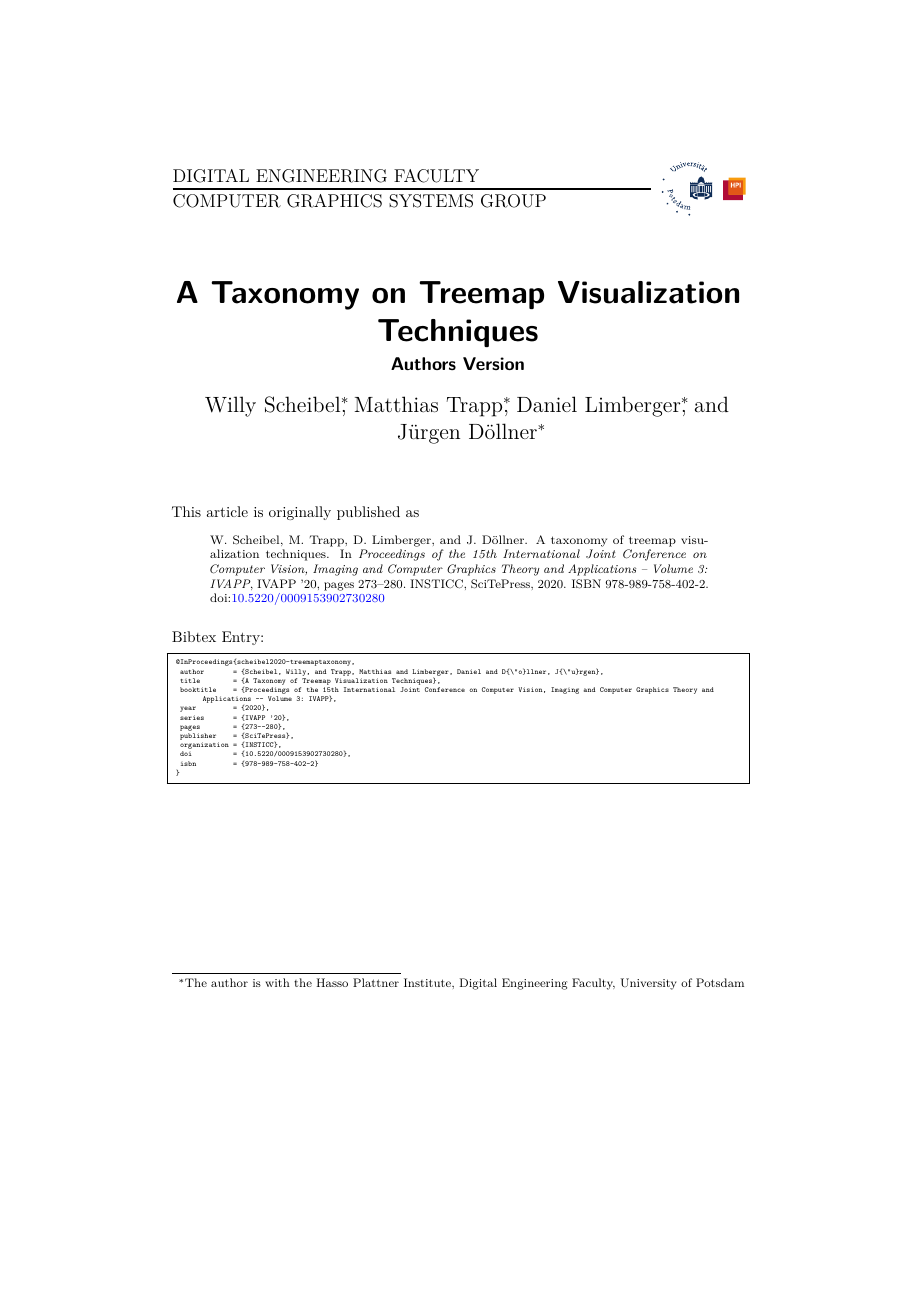
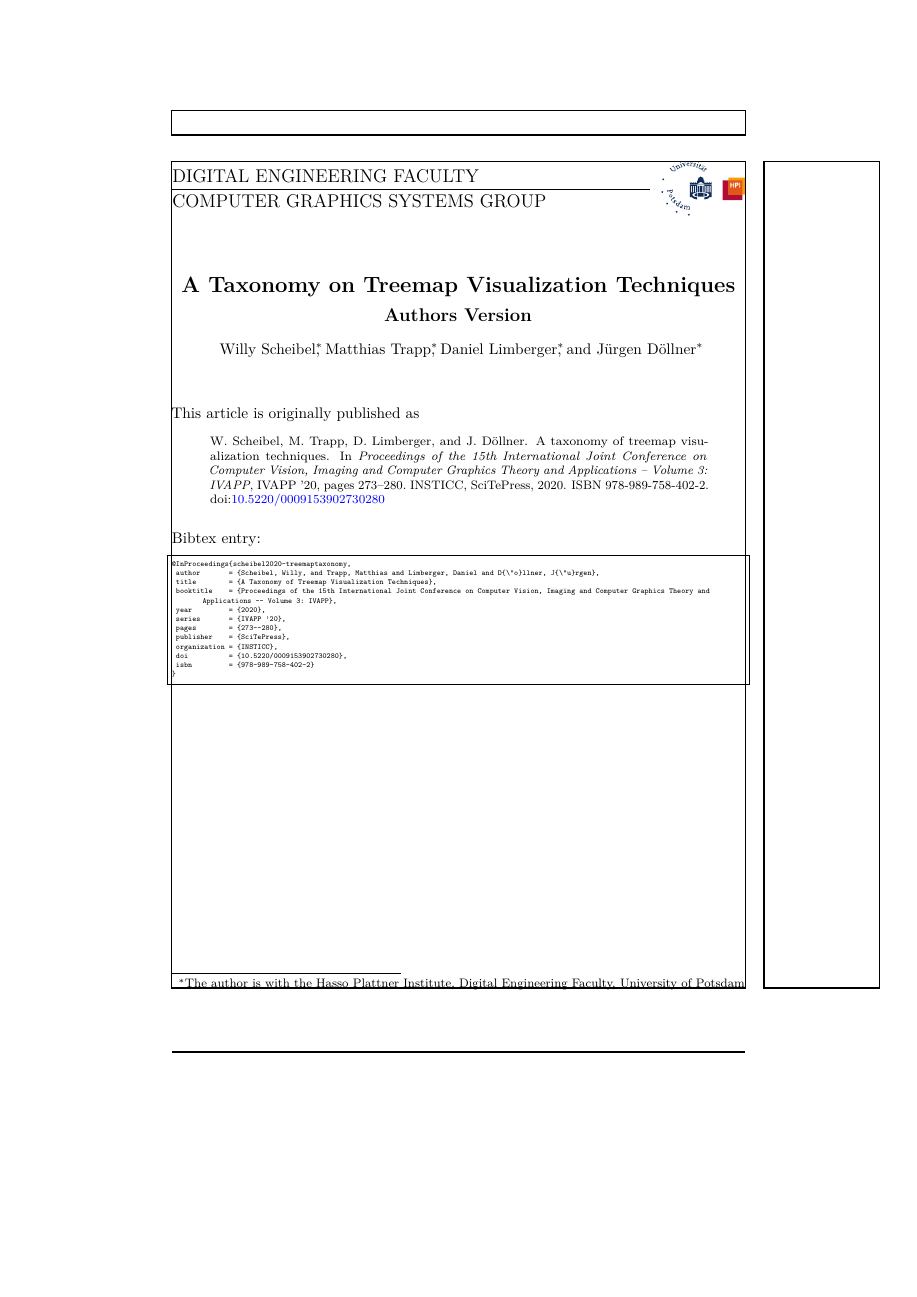
Before and after one commit to Adrian-Ziupka/ba-thesis, a LaTeX document (pre-print/titlepage.tex, which reads pre-print/cgspreprint.cls): the whole page. Compiled offline with pdfLaTeX; an older LaTeX class or package is replaced by its successor.

Commit message:
Adjust template

```diff
--- a/pre-print/cgspreprint.cls
+++ b/pre-print/cgspreprint.cls
@@ -32,30 +32,37 @@
 \bibliographystyle{abbrvnat}
 \usepackage{doi}
 
+\RequirePackage{showframe}
+
 \date{}
 
 \newlength{\cgslogoheight}
 \setlength{\cgslogoheight}{3.5em}
 
+%\KOMAoption{fontsize}{9pt}
+
 \renewcommand*{\titlepagestyle}{empty}
 
+\setkomafont{title}{\normalfont\bfseries}
+\setkomafont{subtitle}{\normalfont\bfseries}
+\makeatletter
+\patchcmd{\@maketitle}{\@title}{\Large \@title}{}{}
+\patchcmd{\@maketitle}{\usekomafont{subtitle}\@subtitle}{\usekomafont{subtitle}\large \@subtitle}{}{}
+\patchcmd{\@maketitle}{\@publishers}{\normalsize \@publishers}{}{}
+\makeatother
+
 \titlehead{
-	\begin{tikzpicture}[]
-	\node[anchor=east, inner sep=0pt, outer sep=0pt] at (\textwidth,0.0) (hpilogo) { \includegraphics[height=0.42\cgslogoheight]{graphics/hpi_logo_cmyk} };
-	\node[anchor=east, inner sep=0pt, outer sep=0pt] at ($(hpilogo.west)-(0.25,0.0)$) (unilogo) { \includegraphics[height=1.0\cgslogoheight]{graphics/uni_logo_cmyk} };
-	\draw[line width=1pt] (0.0,0.0) -- ($(unilogo.west)-(0.25,0.0)$);
-	\node[anchor=south west, yshift=4pt, inner sep=0pt, outer sep=0pt] at (0.0, 0.0) { \large \uppercase{Digital Engineering Faculty}};
-	\node[anchor=north west, yshift=-4pt, inner sep=0pt, outer sep=0pt] at (0.0, 0.0) { \large \uppercase{Computer Graphics Systems Group}};
+	\begin{tikzpicture}[inner sep=0pt, outer sep=0pt]
+	\node[anchor=east] at (\textwidth,0.0) (hpilogo) { \includegraphics[height=0.42\cgslogoheight]{graphics/hpi_logo_cmyk} };
+	\node[anchor=east] at ($(hpilogo.west)-(0.25,0.0)$) (unilogo) { \includegraphics[height=1.0\cgslogoheight]{graphics/uni_logo_cmyk} };
+	\draw[line width=0.5pt] (0.0,0.0) -- ($(unilogo.west)-(0.25,0.0)$);
+	\node[anchor=south west, yshift=4pt] at (0.0, 0.0) { \usekomafont{publishers}\large \uppercase{Digital Engineering Faculty}};
+	\node[anchor=north west, yshift=-4pt] at (0.0, 0.0) { \usekomafont{publishers}\large \uppercase{Computer Graphics Systems Group}};
 	\end{tikzpicture}
 }
 
-\newcommand{\authors}[1]{
-	\author{%
-		\parbox{\linewidth}{%
-			\centering%
-			#1%
-		}%
-	}
+\newcommand{\authors}[1]{%
+\publishers{\vspace{-2.5\baselineskip}#1}
 }
 
 
--- a/pre-print/titlepage.tex
+++ b/pre-print/titlepage.tex
@@ -2,7 +2,7 @@
 
 \title{A Taxonomy on Treemap Visualization Techniques}
 
-\authors{
+\authors{%
 Willy Scheibel\footnote{The author is with the Hasso Plattner Institute, Digital Engineering Faculty, University of Potsdam}, Matthias Trapp\footnotemark[1], Daniel Limberger\footnotemark[1], and Jürgen Döllner\footnotemark[1]%
 }
 
@@ -33,7 +33,7 @@ Willy Scheibel\footnote{The author is with the Hasso Plattner Institute, Digital
 \printbibentry{scheibel2020-treemaptaxonomy}
 
 \medskip
-\noindent Bibtex Entry:
+\noindent Bibtex entry:
 \lstinputlisting{reference.bib}
 
 \end{document}
```
Lines whose indentation alone changed are shown as unchanged.
